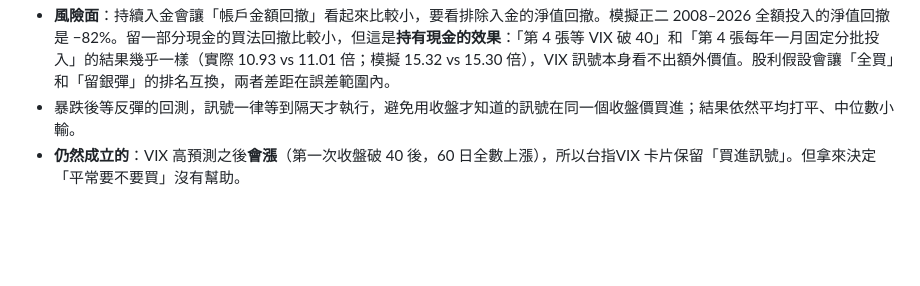
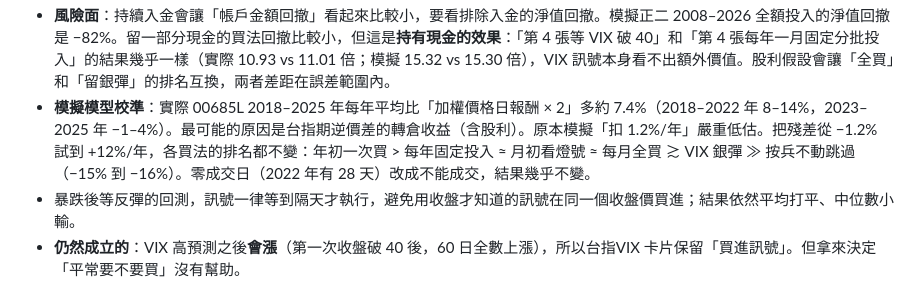
Before and after one commit to hpshtpedu/StockInfo, a Markdown page: README.md, the part around the change. Drawn GitHub-style; blank space fills up the shorter version.

Commit message:
README: synthetic 2x calibrated against real 00685L; rankings robust to residual and tradability
Co-Authored-By: Claude Opus 5.5 <noreply@anthropic.com>

```diff
--- a/README.md
+++ b/README.md
@@ -98,6 +98,7 @@
 - **原因**：長期向上的市場，等待本身有成本（正二每天平均約 +0.08%）。「按兵不動」之後的 20 天平均仍是正的，所以跳過一定吃虧。只用過去資料決定何時買的規則，若無法預測「會跌」，平均只會買得更貴（下鞅的 optional stopping）。
 - 早期「每 10 天買一次 +1.94% vs +1.53%」的結論只比較有買的那幾筆、沒算跳過的錢，是錯的。
 - **風險面**：持續入金會讓「帳戶金額回撤」看起來比較小，要看排除入金的淨值回撤。模擬正二 2008–2026 全額投入的淨值回撤是 −82%。留一部分現金的買法回撤比較小，但這是**持有現金的效果**：「第 4 張等 VIX 破 40」和「第 4 張每年一月固定分批投入」的結果幾乎一樣（實際 10.93 vs 11.01 倍；模擬 15.32 vs 15.30 倍），VIX 訊號本身看不出額外價值。股利假設會讓「全買」和「留銀彈」的排名互換，兩者差距在誤差範圍內。
+- **模擬模型校準**：實際 00685L 2018–2025 年每年平均比「加權價格日報酬 × 2」多約 7.4%（2018–2022 年 8–14%，2023–2025 年 −1–4%）。最可能的原因是台指期逆價差的轉倉收益（含股利）。原本模擬「扣 1.2%/年」嚴重低估。把殘差從 −1.2% 試到 +12%/年，各買法的排名都不變：年初一次買 > 每年固定投入 ≈ 月初看燈號 ≈ 每月全買 ≳ VIX 銀彈 ≫ 按兵不動跳過（−15% 到 −16%）。零成交日（2022 年有 28 天）改成不能成交，結果幾乎不變。
 - 暴跌後等反彈的回測，訊號一律等到隔天才執行，避免用收盤才知道的訊號在同一個收盤價買進；結果依然平均打平、中位數小輸。
 - **仍然成立的**：VIX 高預測之後**會漲**（第一次收盤破 40 後，60 日全數上漲），所以台指VIX 卡片保留「買進訊號」。但拿來決定「平常要不要買」沒有幫助。
 - **正二的風險**：模擬正二 2008 年最大跌幅 −85%，等了 13 年才回到前高；盤整期會磨損（2011–2016 年加權 +3%、模擬正二 −15%）。磨損是持有期間依波動累積的，挑進場時機避不開。
```
